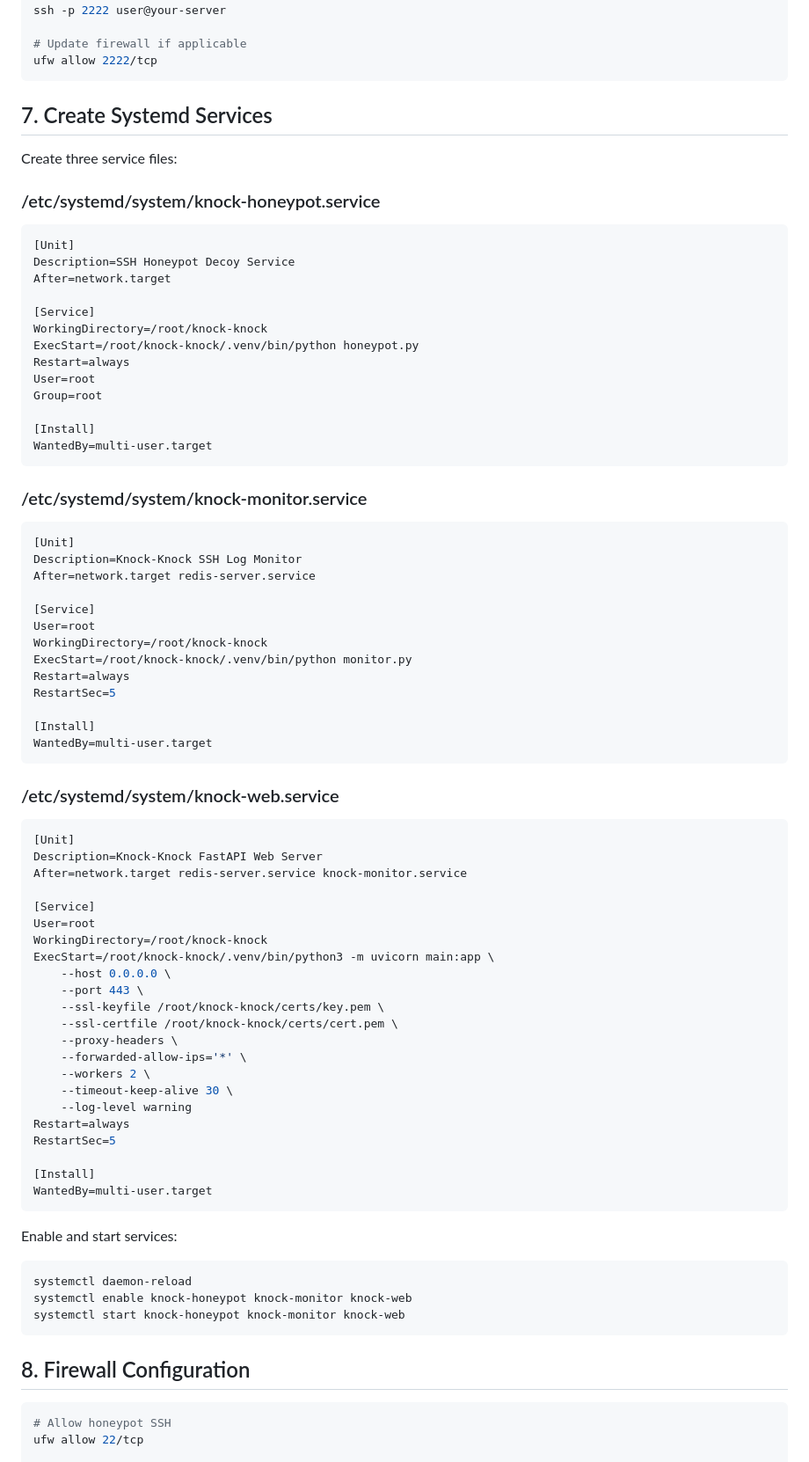
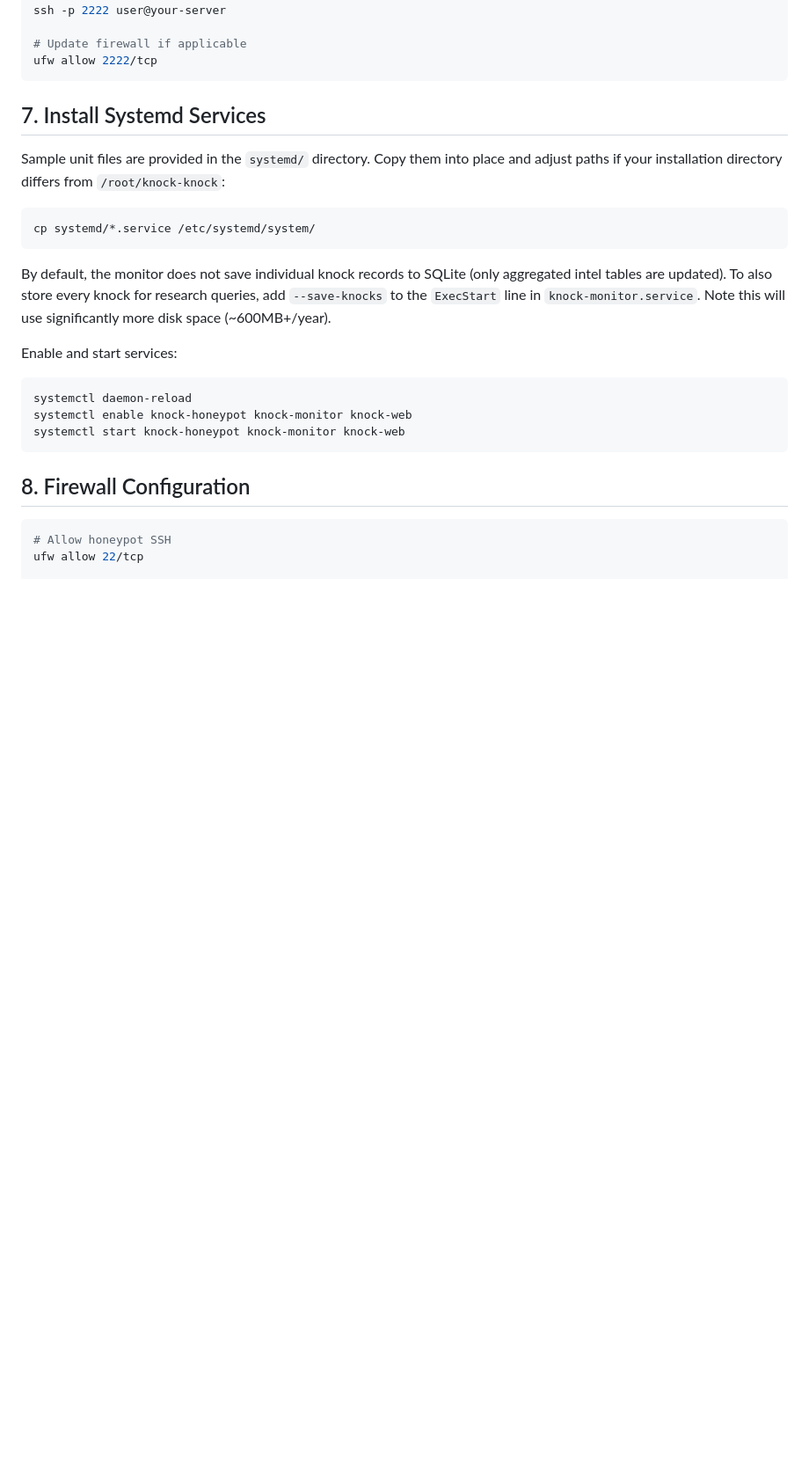
Before and after one commit to djkurlander/knock-knock, a Markdown page: INSTALL.md, the part around the change. Shown at 88% size. GitHub-like rendering; blank space fills up the shorter version.

Commit message:
Update install guide to reference sample systemd unit files

````diff
--- a/INSTALL.md
+++ b/INSTALL.md
@@ -140,69 +140,15 @@ ssh -p 2222 user@your-server
 ufw allow 2222/tcp
 ```
 
-## 7. Create Systemd Services
+## 7. Install Systemd Services
 
-Create three service files:
+Sample unit files are provided in the `systemd/` directory. Copy them into place and adjust paths if your installation directory differs from `/root/knock-knock`:
 
-### /etc/systemd/system/knock-honeypot.service
-```ini
-[Unit]
-Description=SSH Honeypot Decoy Service
-After=network.target
-
-[Service]
-WorkingDirectory=/root/knock-knock
-ExecStart=/root/knock-knock/.venv/bin/python honeypot.py
-Restart=always
-User=root
-Group=root
-
-[Install]
-WantedBy=multi-user.target
+```bash
+cp systemd/*.service /etc/systemd/system/
 ```
 
-### /etc/systemd/system/knock-monitor.service
-```ini
-[Unit]
-Description=Knock-Knock SSH Log Monitor
-After=network.target redis-server.service
-
-[Service]
-User=root
-WorkingDirectory=/root/knock-knock
-ExecStart=/root/knock-knock/.venv/bin/python monitor.py
-Restart=always
-RestartSec=5
-
-[Install]
-WantedBy=multi-user.target
-```
-
-### /etc/systemd/system/knock-web.service
-```ini
-[Unit]
-Description=Knock-Knock FastAPI Web Server
-After=network.target redis-server.service knock-monitor.service
-
-[Service]
-User=root
-WorkingDirectory=/root/knock-knock
-ExecStart=/root/knock-knock/.venv/bin/python3 -m uvicorn main:app \
-    --host 0.0.0.0 \
-    --port 443 \
-    --ssl-keyfile /root/knock-knock/certs/key.pem \
-    --ssl-certfile /root/knock-knock/certs/cert.pem \
-    --proxy-headers \
-    --forwarded-allow-ips='*' \
-    --workers 2 \
-    --timeout-keep-alive 30 \
-    --log-level warning
-Restart=always
-RestartSec=5
-
-[Install]
-WantedBy=multi-user.target
-```
+By default, the monitor does not save individual knock records to SQLite (only aggregated intel tables are updated). To also store every knock for research queries, add `--save-knocks` to the `ExecStart` line in `knock-monitor.service`. Note this will use significantly more disk space (~600MB+/year).
 
 Enable and start services:
 ```bash
````
